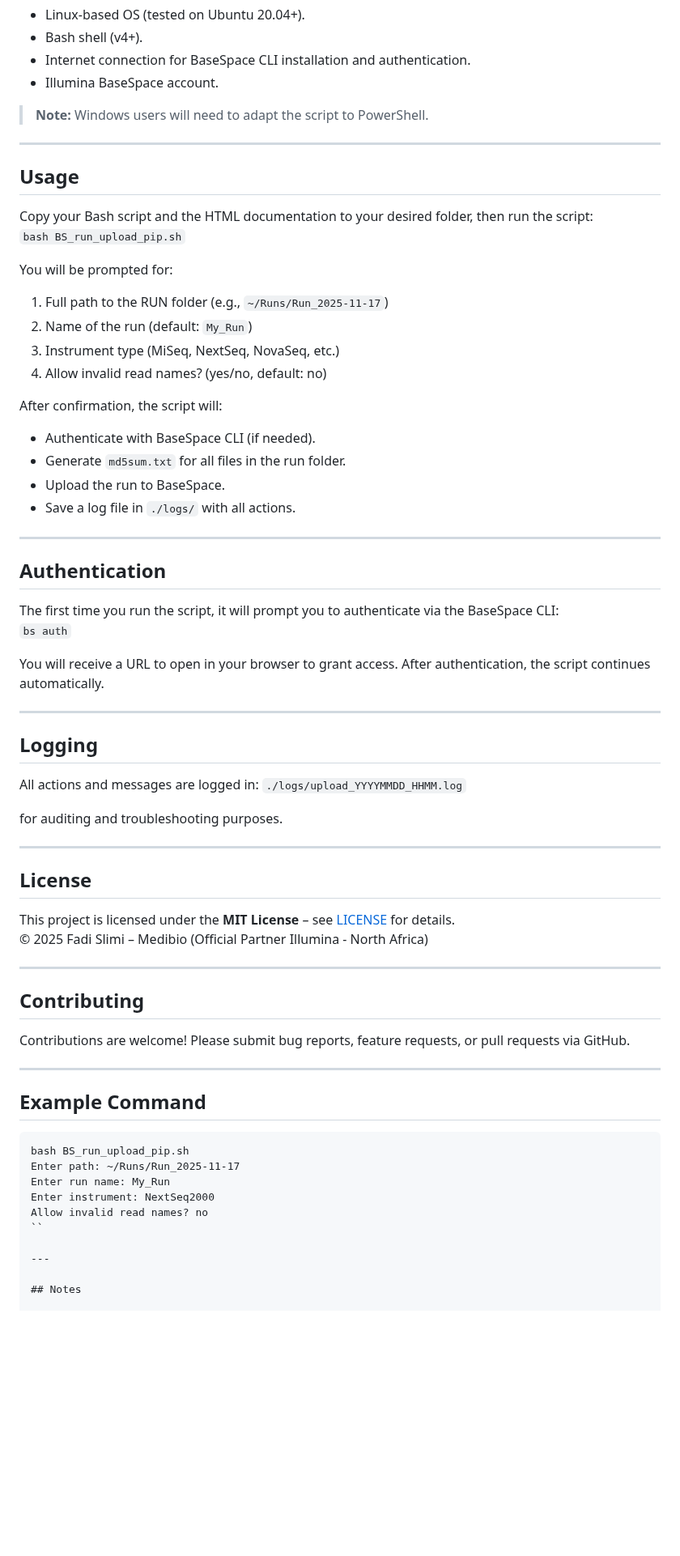
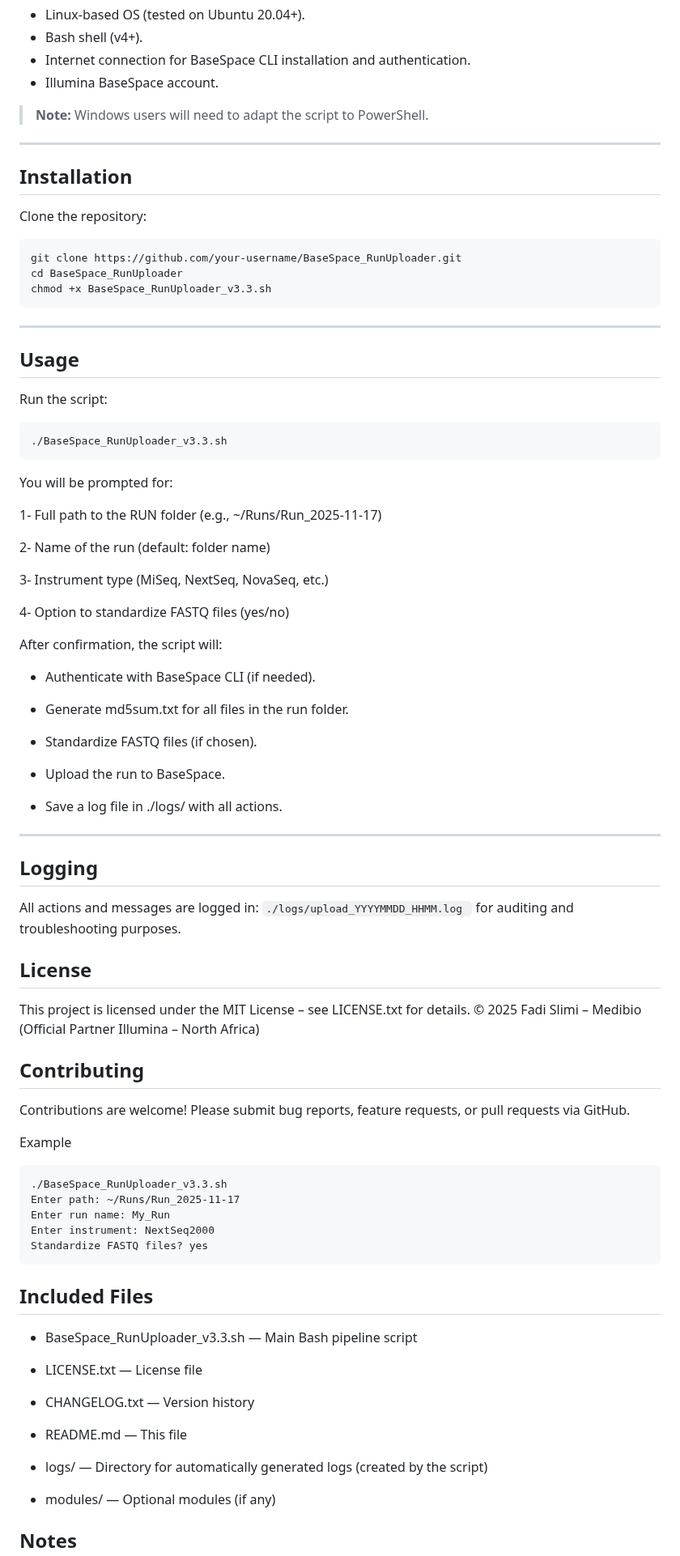
Before and after one commit to Fadis04/BaseSpace-RUN-Upload-Pipeline, a Markdown page: README.md, the part around one of its changes. Shown at 81% size. Rendered like a GitHub page; blank space fills up the shorter version.

Commit message:
Fix typos and enhance README clarity
Corrected typos and improved clarity in the README.

````diff
--- a/README.md
+++ b/README.md
@@ -42,70 +44,86 @@ This Bash script simplifies the upload of sequencing runs (Illumina MiSeq, NextS
 
 ---
 
+## Installation
+
+Clone the repository:
+
+```bash
+git clone https://github.com/your-username/BaseSpace_RunUploader.git
+cd BaseSpace_RunUploader
+chmod +x BaseSpace_RunUploader_v3.3.sh
+```
+
+---
+
 ## Usage
 
-Copy your Bash script and the HTML documentation to your desired folder, then run the script:
-``` bash BS_run_upload_pip.sh ```
+Run the script:
+
+```bash
+./BaseSpace_RunUploader_v3.3.sh
+```
 
 You will be prompted for:
 
-1. Full path to the RUN folder (e.g., `~/Runs/Run_2025-11-17`)
-2. Name of the run (default: `My_Run`)
-3. Instrument type (MiSeq, NextSeq, NovaSeq, etc.)
-4. Allow invalid read names? (yes/no, default: no)
+1- Full path to the RUN folder (e.g., ~/Runs/Run_2025-11-17)
+
+2- Name of the run (default: folder name)
+
+3- Instrument type (MiSeq, NextSeq, NovaSeq, etc.)
+
+4- Option to standardize FASTQ files (yes/no)
 
 After confirmation, the script will:
 
-- Authenticate with BaseSpace CLI (if needed).
-- Generate `md5sum.txt` for all files in the run folder.
-- Upload the run to BaseSpace.
-- Save a log file in `./logs/` with all actions.
+* Authenticate with BaseSpace CLI (if needed).
 
----
+* Generate md5sum.txt for all files in the run folder.
 
-## Authentication
+* Standardize FASTQ files (if chosen).
 
-The first time you run the script, it will prompt you to authenticate via the BaseSpace CLI:
-``` bs auth ```
+* Upload the run to BaseSpace.
 
-You will receive a URL to open in your browser to grant access. After authentication, the script continues automatically.
+* Save a log file in ./logs/ with all actions.
 
 ---
 
 ## Logging
 
 All actions and messages are logged in:
-``` ./logs/upload_YYYYMMDD_HHMM.log ```
-
-
+```./logs/upload_YYYYMMDD_HHMM.log ```
 for auditing and troubleshooting purposes.
-
----
 
 ## License
 
-This project is licensed under the **MIT License** – see [LICENSE](LICENSE) for details.
-© 2025 Fadi Slimi – Medibio (Official Partner Illumina - North Africa)
-
----
+This project is licensed under the MIT License – see LICENSE.txt for details.
+© 2025 Fadi Slimi – Medibio (Official Partner Illumina – North Africa)
 
 ## Contributing
 
 Contributions are welcome! Please submit bug reports, feature requests, or pull requests via GitHub.
 
----
-
-## Example Command
-
+Example
 ```
-bash BS_run_upload_pip.sh
+./BaseSpace_RunUploader_v3.3.sh
 Enter path: ~/Runs/Run_2025-11-17
 Enter run name: My_Run
 Enter instrument: NextSeq2000
-Allow invalid read names? no
-``
+Standardize FASTQ files? yes
+```
+## Included Files
 
----
+* BaseSpace_RunUploader_v3.3.sh — Main Bash pipeline script
+
+* LICENSE.txt — License file
+
+* CHANGELOG.txt — Version history
+
+* README.md — This file
+
+* logs/ — Directory for automatically generated logs (created by the script)
+
+* modules/ — Optional modules (if any)
 
 ## Notes
 
````
Also changed, not shown: other parts of README.md (+10 -17 lines).
